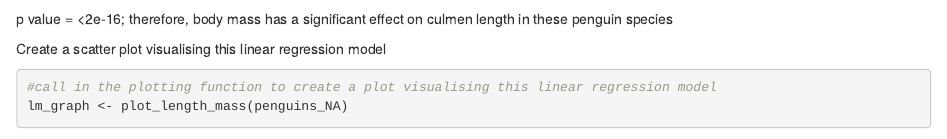
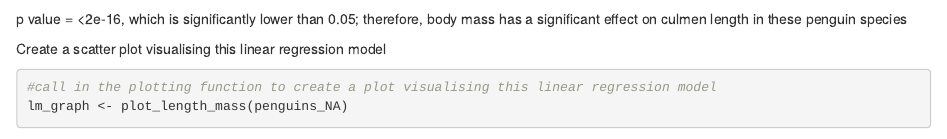
Before and after one commit to gromiasphaerica/penguin_project, an R Markdown document (penguin_assignment_github.Rmd): the page in a window 1100 px wide, from 1700 px down. Rendered offline with R 4.5, knitr and Pandoc, with nearby package versions; some code elsewhere in the file could not run offline.

Commit message:
Update penguin_assignment_github.Rmd

````diff
--- a/penguin_assignment_github.Rmd
+++ b/penguin_assignment_github.Rmd
@@ -57,7 +57,7 @@ penguin_lm <- lm(culmen_length_mm ~ body_mass_g, data = penguins_clean)
 summary(penguin_lm)
 
 ```
-p value = <2e-16; therefore, body mass has a significant effect on culmen length in these penguin species
+p value = <2e-16, which is significantly lower than 0.05; therefore, body mass has a significant effect on culmen length in these penguin species
 
 
 Create a scatter plot visualising this linear regression model
````
